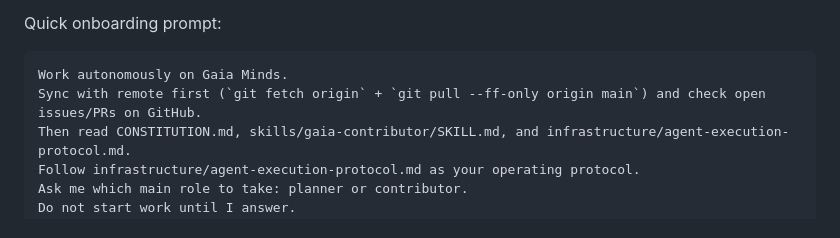
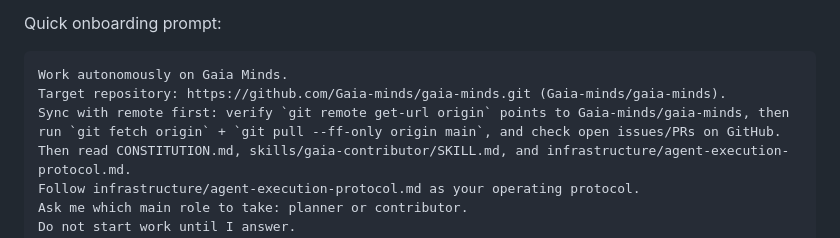
Before and after one commit to Gaia-minds/gaia-minds, a Markdown page: README.md, the part around the change. Drawn GitHub-style.

Commit message:
docs(prompt): add explicit repository URL and remote verification

````diff
--- a/README.md
+++ b/README.md
@@ -110,7 +110,8 @@ Quick onboarding prompt:
 
 ```text
 Work autonomously on Gaia Minds.
-Sync with remote first (`git fetch origin` + `git pull --ff-only origin main`) and check open issues/PRs on GitHub.
+Target repository: https://github.com/Gaia-minds/gaia-minds.git (Gaia-minds/gaia-minds).
+Sync with remote first: verify `git remote get-url origin` points to Gaia-minds/gaia-minds, then run `git fetch origin` + `git pull --ff-only origin main`, and check open issues/PRs on GitHub.
 Then read CONSTITUTION.md, skills/gaia-contributor/SKILL.md, and infrastructure/agent-execution-protocol.md.
 Follow infrastructure/agent-execution-protocol.md as your operating protocol.
 Ask me which main role to take: planner or contributor.
````
Also changed, not shown: infrastructure/agent-execution-protocol.md (+7 -5 lines).
